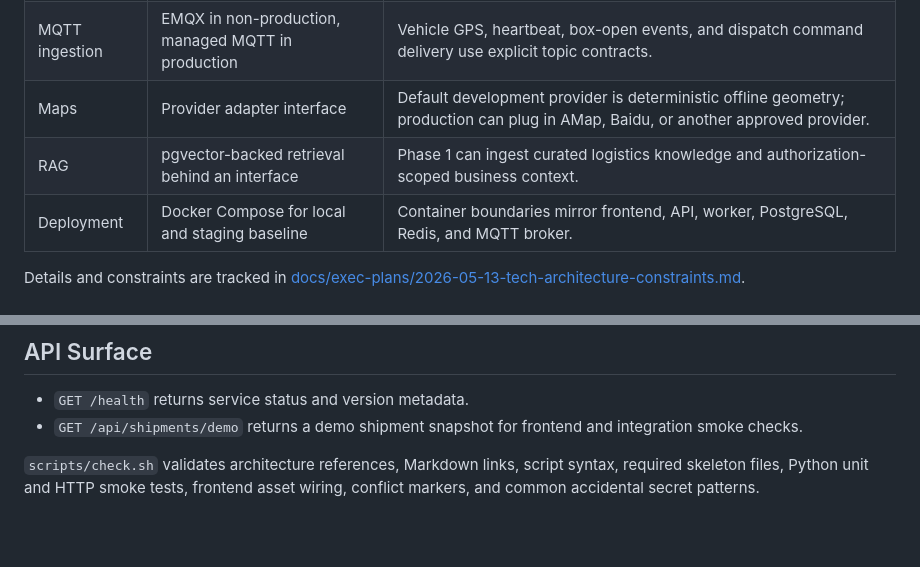
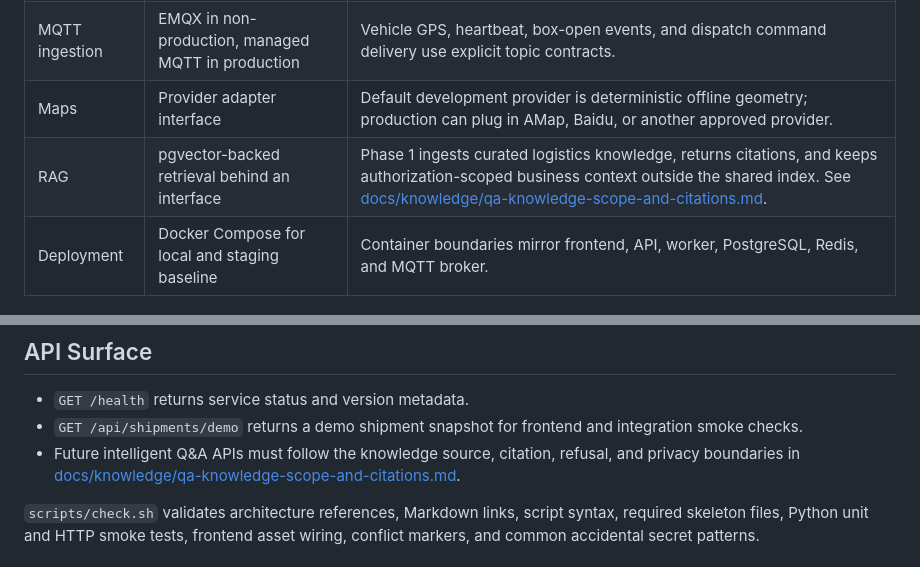
Before and after one commit to Blue16-WangFudi/CargoFlow, a Markdown page: README.md, 2 parts joined by grey strips. GitHub-like rendering; blank space fills up the shorter version.

Commit message:
docs: define qa knowledge citation strategy

```diff
--- a/README.md
+++ b/README.md
@@ -15,7 +15,7 @@ The product implementation will use a conservative web stack that keeps local de
 | Async jobs | Redis + Celery | ETA refresh, delayed alert checks, notification fanout, and RAG indexing jobs. |
 | MQTT ingestion | EMQX in non-production, managed MQTT in production | Vehicle GPS, heartbeat, box-open events, and dispatch command delivery use explicit topic contracts. |
 | Maps | Provider adapter interface | Default development provider is deterministic offline geometry; production can plug in AMap, Baidu, or another approved provider. |
-| RAG | pgvector-backed retrieval behind an interface | Phase 1 can ingest curated logistics knowledge and authorization-scoped business context. |
+| RAG | pgvector-backed retrieval behind an interface | Phase 1 ingests curated logistics knowledge, returns citations, and keeps authorization-scoped business context outside the shared index. See [docs/knowledge/qa-knowledge-scope-and-citations.md](docs/knowledge/qa-knowledge-scope-and-citations.md). |
 | Deployment | Docker Compose for local and staging baseline | Container boundaries mirror frontend, API, worker, PostgreSQL, Redis, and MQTT broker. |
 
 Details and constraints are tracked in [docs/exec-plans/2026-05-13-tech-architecture-constraints.md](docs/exec-plans/2026-05-13-tech-architecture-constraints.md).
@@ -81,6 +81,9 @@ startup and check commands.
 - `GET /health` returns service status and version metadata.
 - `GET /api/shipments/demo` returns a demo shipment snapshot for frontend and
   integration smoke checks.
+- Future intelligent Q&A APIs must follow the knowledge source, citation,
+  refusal, and privacy boundaries in
+  [docs/knowledge/qa-knowledge-scope-and-citations.md](docs/knowledge/qa-knowledge-scope-and-citations.md).
 
 `scripts/check.sh` validates architecture references, Markdown links, script
 syntax, required skeleton files, Python unit and HTTP smoke tests, frontend
```
Also changed, not shown: docs/knowledge/qa-knowledge-scope-and-citations.md (added, +128 -0 lines).
